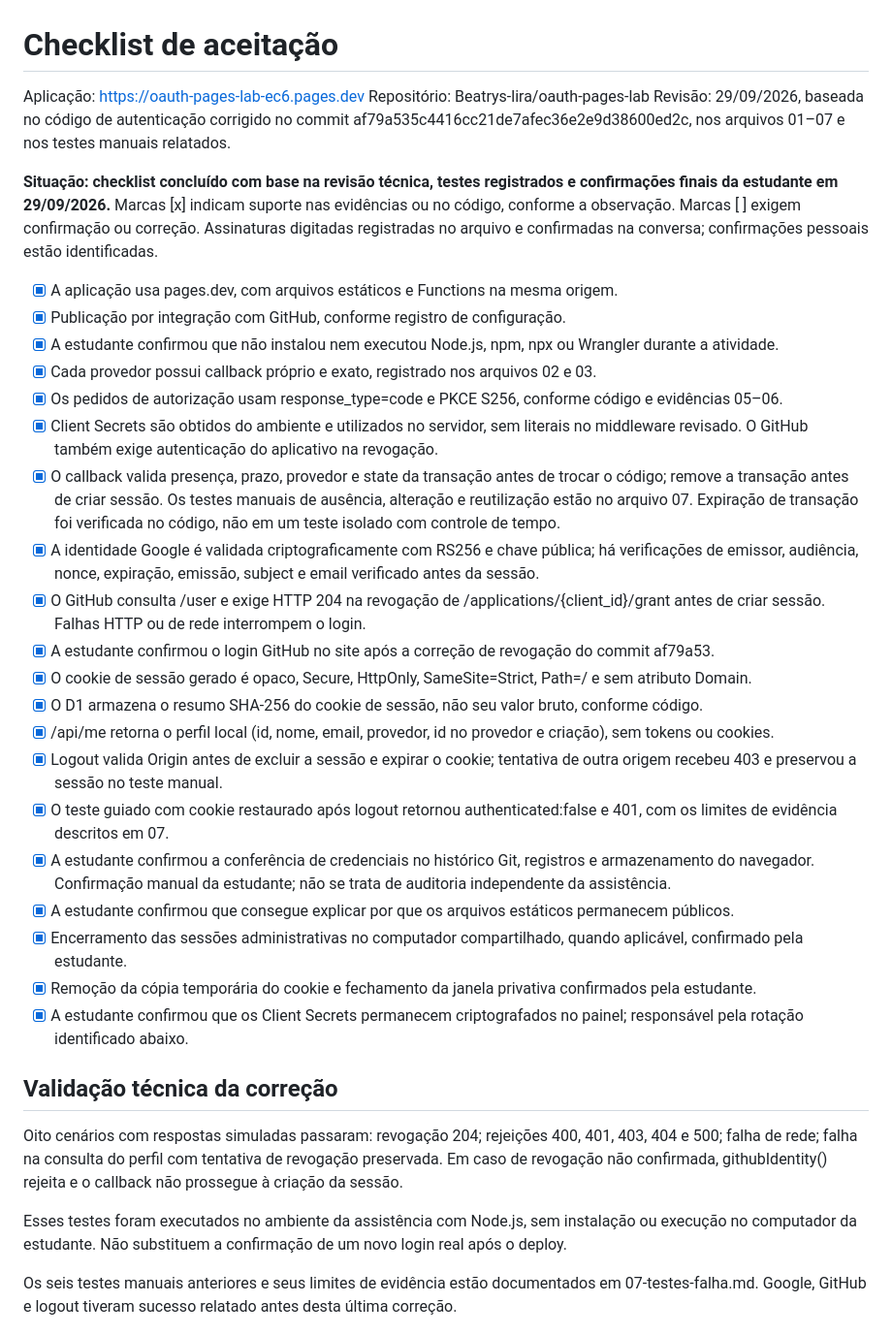
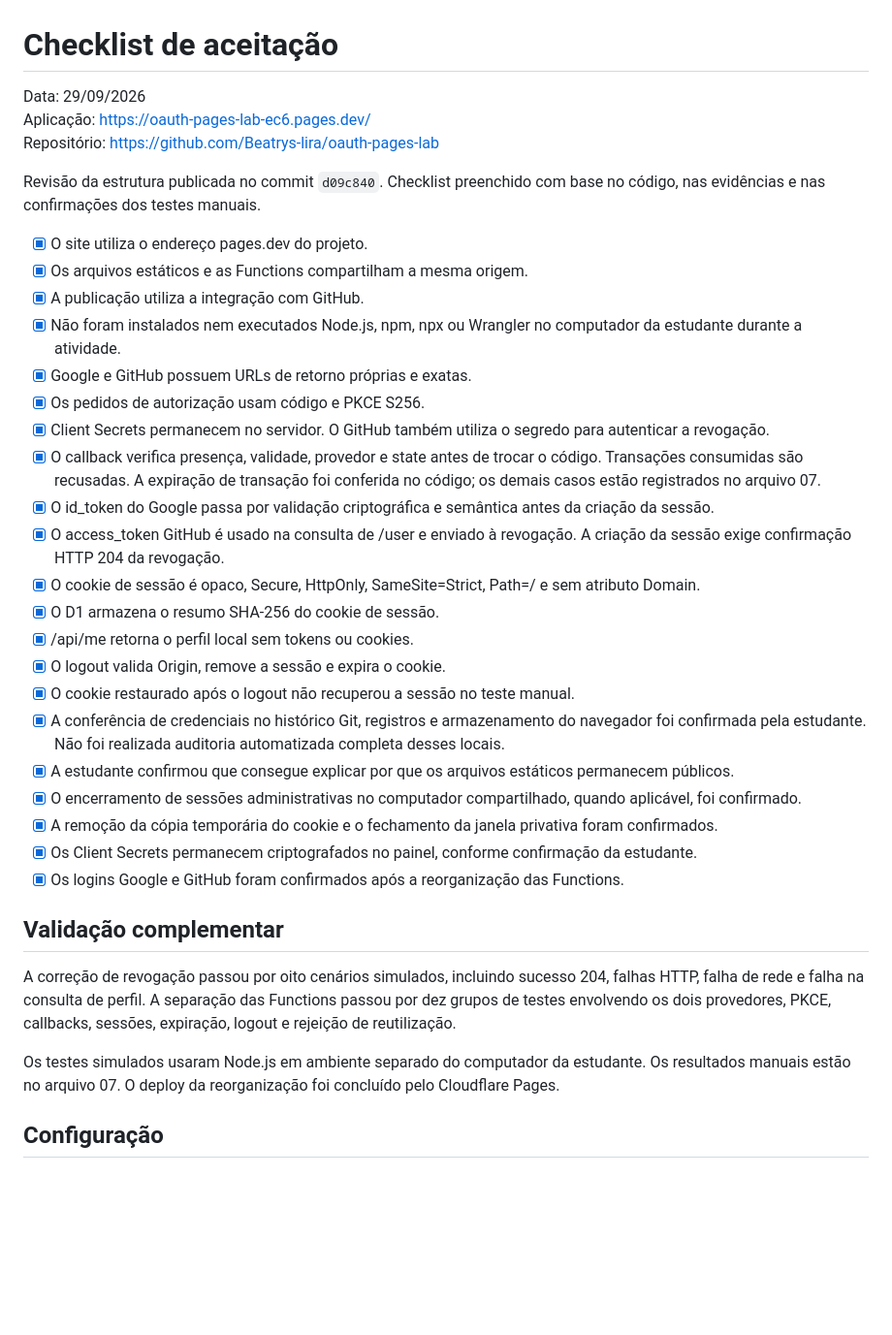
Before and after one commit to Beatrys-lira/oauth-pages-lab, a Markdown page: public/entrega1/08-aceitacao.md, the part around one of its changes. Shown at 97% size. GitHub-like rendering; blank space fills up the shorter version.

Commit message:
Atualizações complementares

```diff
--- a/public/entrega1/08-aceitacao.md
+++ b/public/entrega1/08-aceitacao.md
@@ -1,38 +1,38 @@
 # Checklist de aceitação
 
-Aplicação: https://oauth-pages-lab-ec6.pages.dev
-Repositório: Beatrys-lira/oauth-pages-lab
-Revisão: 29/09/2026, baseada no código de autenticação corrigido no commit af79a535c4416cc21de7afec36e2e9d38600ed2c, nos arquivos 01–07 e nos testes manuais relatados.
+Data: 29/09/2026
+Aplicação: https://oauth-pages-lab-ec6.pages.dev/
+Repositório: https://github.com/Beatrys-lira/oauth-pages-lab
 
-**Situação: checklist concluído com base na revisão técnica, testes registrados e confirmações finais da estudante em 29/09/2026.**
-Marcas [x] indicam suporte nas evidências ou no código, conforme a observação. Marcas [ ] exigem confirmação ou correção. Assinaturas digitadas registradas no arquivo e confirmadas na conversa; confirmações pessoais estão identificadas.
+Revisão da estrutura publicada no commit `d09c840`. Checklist preenchido com base no código, nas evidências e nas confirmações dos testes manuais.
 
-- [x] A aplicação usa pages.dev, com arquivos estáticos e Functions na mesma origem.
-- [x] Publicação por integração com GitHub, conforme registro de configuração.
-- [x] A estudante confirmou que não instalou nem executou Node.js, npm, npx ou Wrangler durante a atividade.
-- [x] Cada provedor possui callback próprio e exato, registrado nos arquivos 02 e 03.
-- [x] Os pedidos de autorização usam response_type=code e PKCE S256, conforme código e evidências 05–06.
-- [x] Client Secrets são obtidos do ambiente e utilizados no servidor, sem literais no middleware revisado. O GitHub também exige autenticação do aplicativo na revogação.
-- [x] O callback valida presença, prazo, provedor e state da transação antes de trocar o código; remove a transação antes de criar sessão. Os testes manuais de ausência, alteração e reutilização estão no arquivo 07. Expiração de transação foi verificada no código, não em um teste isolado com controle de tempo.
-- [x] A identidade Google é validada criptograficamente com RS256 e chave pública; há verificações de emissor, audiência, nonce, expiração, emissão, subject e email verificado antes da sessão.
-- [x] O GitHub consulta /user e exige HTTP 204 na revogação de /applications/{client_id}/grant antes de criar sessão. Falhas HTTP ou de rede interrompem o login.
-- [x] A estudante confirmou o login GitHub no site após a correção de revogação do commit af79a53.
-- [x] O cookie de sessão gerado é opaco, Secure, HttpOnly, SameSite=Strict, Path=/ e sem atributo Domain.
-- [x] O D1 armazena o resumo SHA-256 do cookie de sessão, não seu valor bruto, conforme código.
-- [x] /api/me retorna o perfil local (id, nome, email, provedor, id no provedor e criação), sem tokens ou cookies.
-- [x] Logout valida Origin antes de excluir a sessão e expirar o cookie; tentativa de outra origem recebeu 403 e preservou a sessão no teste manual.
-- [x] O teste guiado com cookie restaurado após logout retornou authenticated:false e 401, com os limites de evidência descritos em 07.
-- [x] A estudante confirmou a conferência de credenciais no histórico Git, registros e armazenamento do navegador. Confirmação manual da estudante; não se trata de auditoria independente da assistência.
+- [x] O site utiliza o endereço pages.dev do projeto.
+- [x] Os arquivos estáticos e as Functions compartilham a mesma origem.
+- [x] A publicação utiliza a integração com GitHub.
+- [x] Não foram instalados nem executados Node.js, npm, npx ou Wrangler no computador da estudante durante a atividade.
+- [x] Google e GitHub possuem URLs de retorno próprias e exatas.
+- [x] Os pedidos de autorização usam código e PKCE S256.
+- [x] Client Secrets permanecem no servidor. O GitHub também utiliza o segredo para autenticar a revogação.
+- [x] O callback verifica presença, validade, provedor e state antes de trocar o código. Transações consumidas são recusadas. A expiração de transação foi conferida no código; os demais casos estão registrados no arquivo 07.
+- [x] O id_token do Google passa por validação criptográfica e semântica antes da criação da sessão.
+- [x] O access_token GitHub é usado na consulta de /user e enviado à revogação. A criação da sessão exige confirmação HTTP 204 da revogação.
+- [x] O cookie de sessão é opaco, Secure, HttpOnly, SameSite=Strict, Path=/ e sem atributo Domain.
+- [x] O D1 armazena o resumo SHA-256 do cookie de sessão.
+- [x] /api/me retorna o perfil local sem tokens ou cookies.
+- [x] O logout valida Origin, remove a sessão e expira o cookie.
+- [x] O cookie restaurado após o logout não recuperou a sessão no teste manual.
+- [x] A conferência de credenciais no histórico Git, registros e armazenamento do navegador foi confirmada pela estudante. Não foi realizada auditoria automatizada completa desses locais.
 - [x] A estudante confirmou que consegue explicar por que os arquivos estáticos permanecem públicos.
-- [x] Encerramento das sessões administrativas no computador compartilhado, quando aplicável, confirmado pela estudante.
-- [x] Remoção da cópia temporária do cookie e fechamento da janela privativa confirmados pela estudante.
-- [x] A estudante confirmou que os Client Secrets permanecem criptografados no painel; responsável pela rotação identificado abaixo.
+- [x] O encerramento de sessões administrativas no computador compartilhado, quando aplicável, foi confirmado.
+- [x] A remoção da cópia temporária do cookie e o fechamento da janela privativa foram confirmados.
+- [x] Os Client Secrets permanecem criptografados no painel, conforme confirmação da estudante.
+- [x] Os logins Google e GitHub foram confirmados após a reorganização das Functions.
 
-## Validação técnica da correção
+## Validação complementar
 
-Oito cenários com respostas simuladas passaram: revogação 204; rejeições 400, 401, 403, 404 e 500; falha de rede; falha na consulta do perfil com tentativa de revogação preservada. Em caso de revogação não confirmada, githubIdentity() rejeita e o callback não prossegue à criação da sessão.
+A correção de revogação passou por oito cenários simulados, incluindo sucesso 204, falhas HTTP, falha de rede e falha na consulta de perfil. A separação das Functions passou por dez grupos de testes envolvendo os dois provedores, PKCE, callbacks, sessões, expiração, logout e rejeição de reutilização.
 
-Esses testes foram executados no ambiente da assistência com Node.js, sem instalação ou execução no computador da estudante. Não substituem a confirmação de um novo login real após o deploy.
+Os testes simulados usaram Node.js em ambiente separado do computador da estudante. Os resultados manuais estão no arquivo 07. O deploy da reorganização foi concluído pelo Cloudflare Pages.
 
-Os seis testes manuais anteriores e seus limites de evidência estão documentados em 07-testes-falha.md. Google, GitHub e logout tiveram sucesso relatado antes desta última correção.
+## Configuração
 
```
Also changed, not shown: other parts of public/entrega1/08-aceitacao.md (+5 -16 lines), public/entrega1/07-testes-falha.md (+55 -44 lines).
